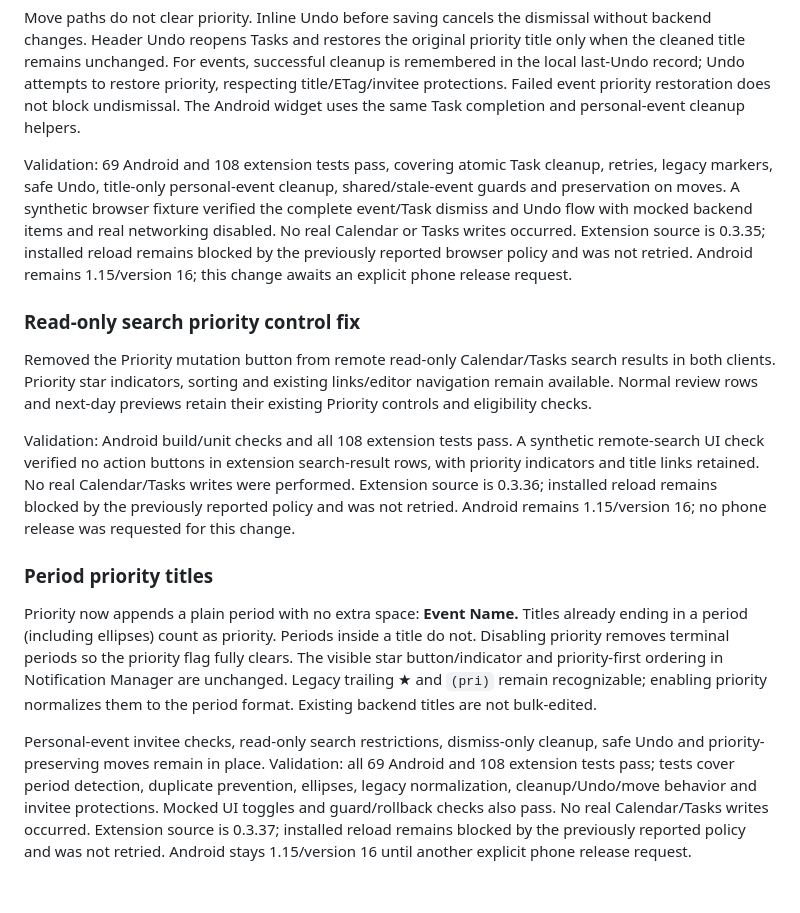
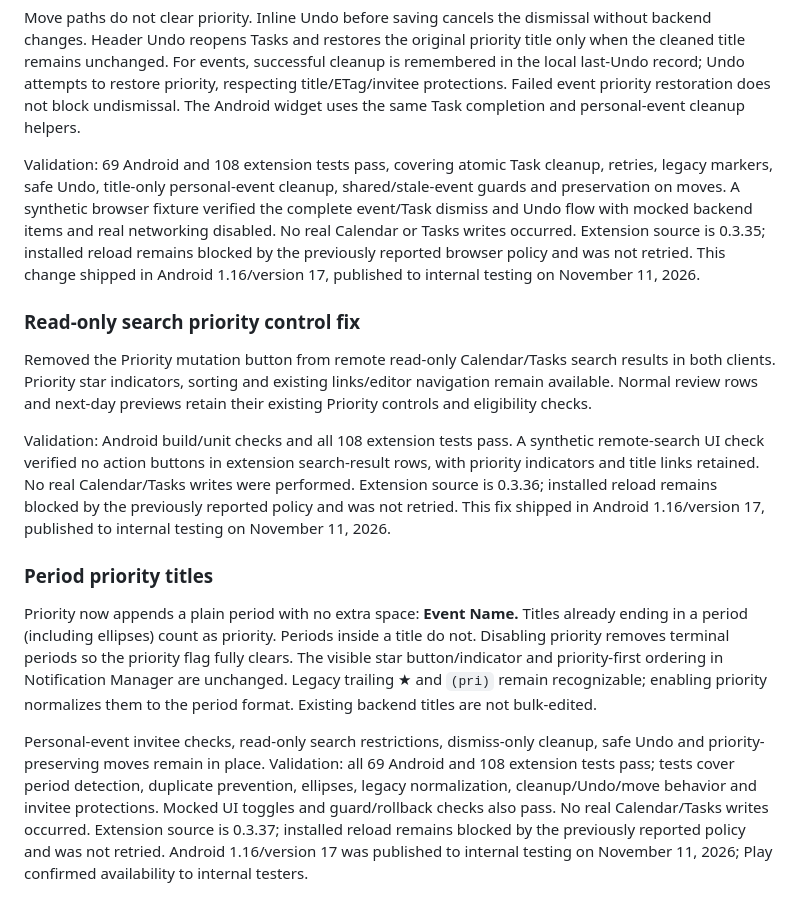
Before and after one commit to NoaNadeem/notification_manager, a Markdown page: README.md, the part around the change. Drawn GitHub-style.

Commit message:
Record Android 1.16 internal testing publication

```diff
--- a/README.md
+++ b/README.md
@@ -143,18 +143,18 @@ Task dismissal now sends completion status and priority-title cleanup together i
 
 Move paths do not clear priority. Inline Undo before saving cancels the dismissal without backend changes. Header Undo reopens Tasks and restores the original priority title only when the cleaned title remains unchanged. For events, successful cleanup is remembered in the local last-Undo record; Undo attempts to restore priority, respecting title/ETag/invitee protections. Failed event priority restoration does not block undismissal. The Android widget uses the same Task completion and personal-event cleanup helpers.
 
-Validation: 69 Android and 108 extension tests pass, covering atomic Task cleanup, retries, legacy markers, safe Undo, title-only personal-event cleanup, shared/stale-event guards and preservation on moves. A synthetic browser fixture verified the complete event/Task dismiss and Undo flow with mocked backend items and real networking disabled. No real Calendar or Tasks writes occurred. Extension source is 0.3.35; installed reload remains blocked by the previously reported browser policy and was not retried. Android remains 1.15/version 16; this change awaits an explicit phone release request.
+Validation: 69 Android and 108 extension tests pass, covering atomic Task cleanup, retries, legacy markers, safe Undo, title-only personal-event cleanup, shared/stale-event guards and preservation on moves. A synthetic browser fixture verified the complete event/Task dismiss and Undo flow with mocked backend items and real networking disabled. No real Calendar or Tasks writes occurred. Extension source is 0.3.35; installed reload remains blocked by the previously reported browser policy and was not retried. This change shipped in Android 1.16/version 17, published to internal testing on November 11, 2026.
 
 
 ### Read-only search priority control fix
 
 Removed the Priority mutation button from remote read-only Calendar/Tasks search results in both clients. Priority star indicators, sorting and existing links/editor navigation remain available. Normal review rows and next-day previews retain their existing Priority controls and eligibility checks.
 
-Validation: Android build/unit checks and all 108 extension tests pass. A synthetic remote-search UI check verified no action buttons in extension search-result rows, with priority indicators and title links retained. No real Calendar/Tasks writes were performed. Extension source is 0.3.36; installed reload remains blocked by the previously reported policy and was not retried. Android remains 1.15/version 16; no phone release was requested for this change.
+Validation: Android build/unit checks and all 108 extension tests pass. A synthetic remote-search UI check verified no action buttons in extension search-result rows, with priority indicators and title links retained. No real Calendar/Tasks writes were performed. Extension source is 0.3.36; installed reload remains blocked by the previously reported policy and was not retried. This fix shipped in Android 1.16/version 17, published to internal testing on November 11, 2026.
 
 
 ### Period priority titles
 
 Priority now appends a plain period with no extra space: **Event Name.** Titles already ending in a period (including ellipses) count as priority. Periods inside a title do not. Disabling priority removes terminal periods so the priority flag fully clears. The visible star button/indicator and priority-first ordering in Notification Manager are unchanged. Legacy trailing ★ and `(pri)` remain recognizable; enabling priority normalizes them to the period format. Existing backend titles are not bulk-edited.
 
-Personal-event invitee checks, read-only search restrictions, dismiss-only cleanup, safe Undo and priority-preserving moves remain in place. Validation: all 69 Android and 108 extension tests pass; tests cover period detection, duplicate prevention, ellipses, legacy normalization, cleanup/Undo/move behavior and invitee protections. Mocked UI toggles and guard/rollback checks also pass. No real Calendar/Tasks writes occurred. Extension source is 0.3.37; installed reload remains blocked by the previously reported policy and was not retried. Android stays 1.15/version 16 until another explicit phone release request.
+Personal-event invitee checks, read-only search restrictions, dismiss-only cleanup, safe Undo and priority-preserving moves remain in place. Validation: all 69 Android and 108 extension tests pass; tests cover period detection, duplicate prevention, ellipses, legacy normalization, cleanup/Undo/move behavior and invitee protections. Mocked UI toggles and guard/rollback checks also pass. No real Calendar/Tasks writes occurred. Extension source is 0.3.37; installed reload remains blocked by the previously reported policy and was not retried. Android 1.16/version 17 was published to internal testing on November 11, 2026; Play confirmed availability to internal testers.
```
Also changed, not shown: docs/PUBLISHING.md (+10 -1 lines), docs/agent-handoff.md (+2 -2 lines).
